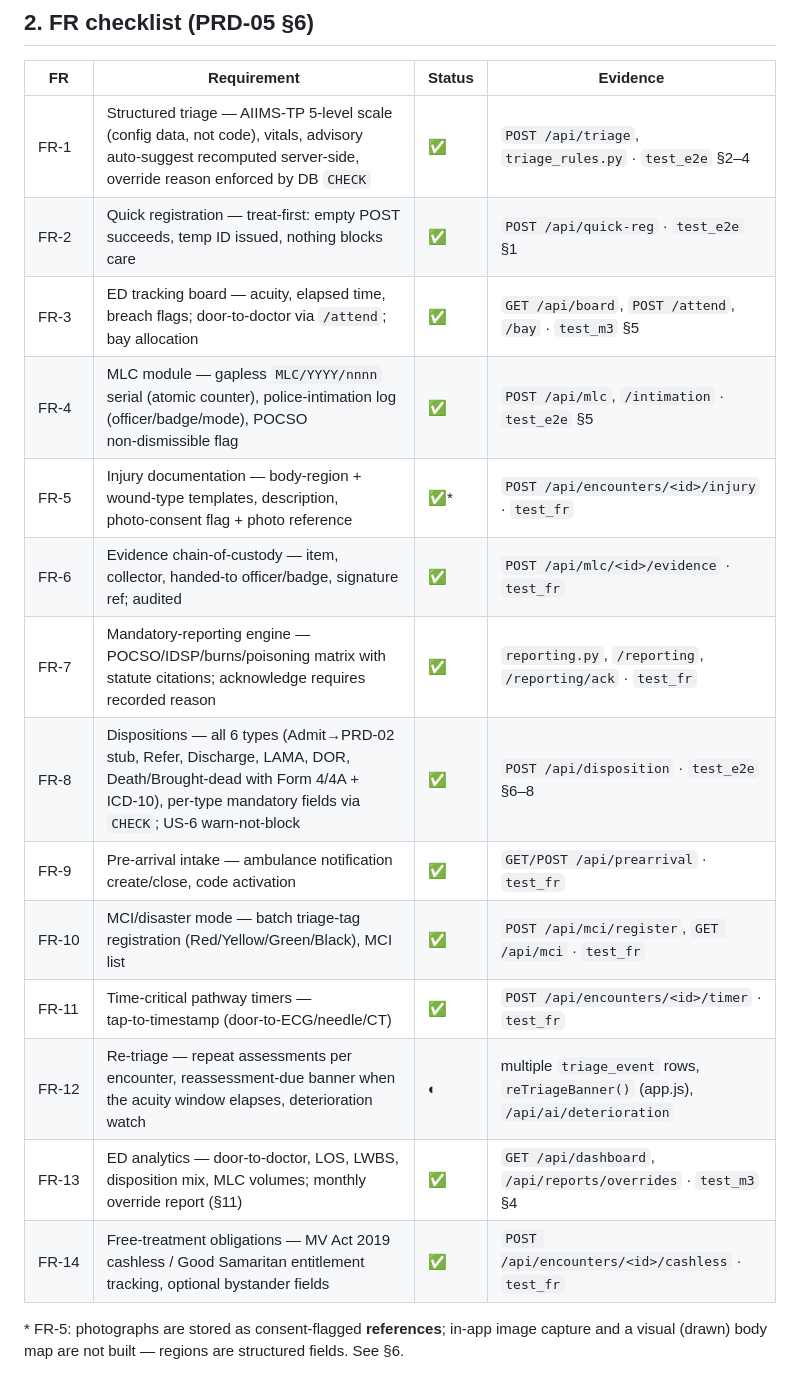
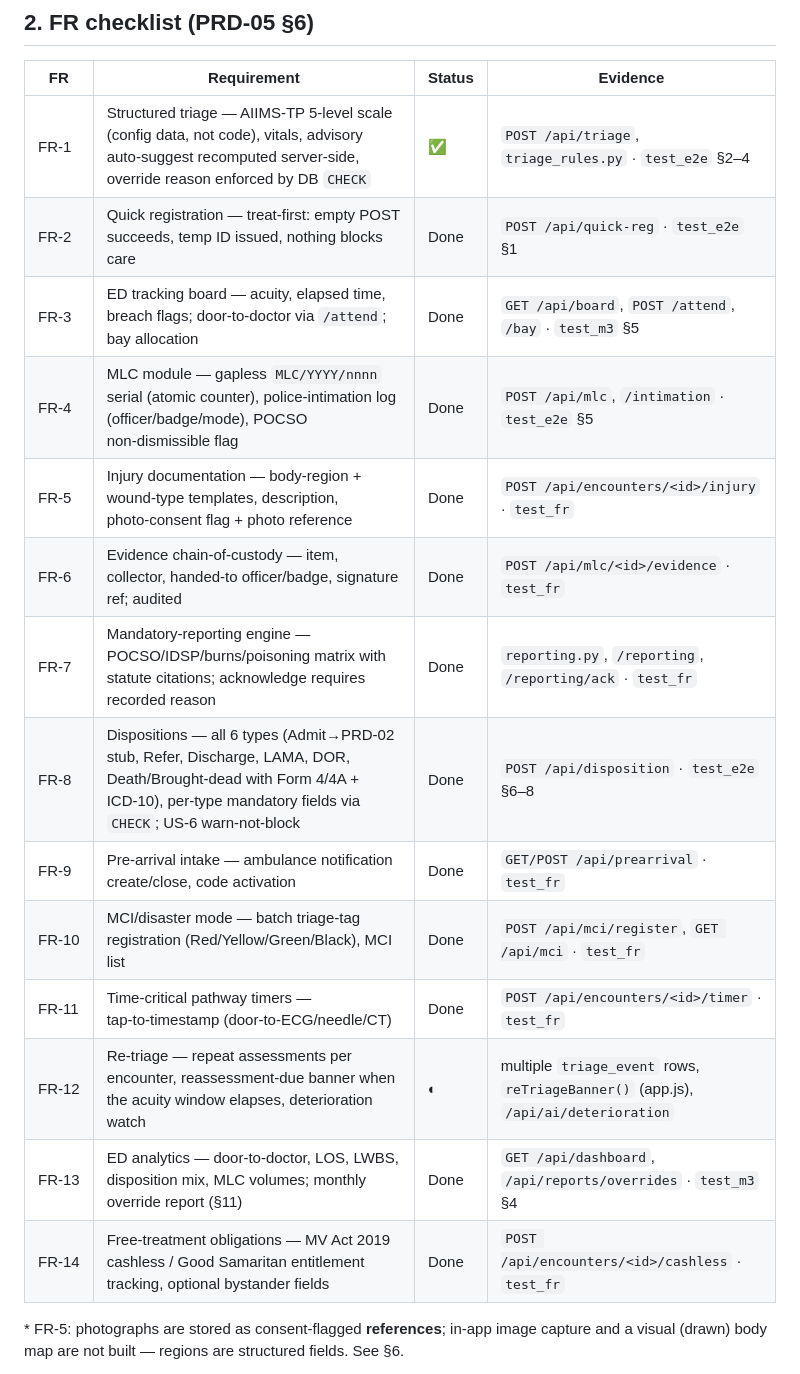
Before and after one commit to Adyanth-2005/Emergency_Triage-, a Markdown page: docs/M4_REPORT.md, the part around the change. Drawn GitHub-style.

Commit message:
Change status of functional requirements to 'Done'
Updated status of multiple functional requirements to 'Done' in the report.

```diff
--- a/docs/M4_REPORT.md
+++ b/docs/M4_REPORT.md
@@ -15,19 +15,19 @@ tamper‑evident audit chain, and an optional local Advanced‑RAG AI copilot. A
 | FR | Requirement | Status | Evidence |
 |---|---|---|---|
 | FR‑1 | Structured triage — AIIMS‑TP 5‑level scale (config data, not code), vitals, advisory auto‑suggest recomputed server‑side, override reason enforced by DB `CHECK` | ✅ | `POST /api/triage`, `triage_rules.py` · `test_e2e` §2–4 |
-| FR‑2 | Quick registration — treat‑first: empty POST succeeds, temp ID issued, nothing blocks care | ✅ | `POST /api/quick-reg` · `test_e2e` §1 |
-| FR‑3 | ED tracking board — acuity, elapsed time, breach flags; door‑to‑doctor via `/attend`; bay allocation | ✅ | `GET /api/board`, `POST /attend`, `/bay` · `test_m3` §5 |
-| FR‑4 | MLC module — gapless `MLC/YYYY/nnnn` serial (atomic counter), police‑intimation log (officer/badge/mode), POCSO non‑dismissible flag | ✅ | `POST /api/mlc`, `/intimation` · `test_e2e` §5 |
-| FR‑5 | Injury documentation — body‑region + wound‑type templates, description, photo‑consent flag + photo reference | ✅* | `POST /api/encounters/<id>/injury` · `test_fr` |
-| FR‑6 | Evidence chain‑of‑custody — item, collector, handed‑to officer/badge, signature ref; audited | ✅ | `POST /api/mlc/<id>/evidence` · `test_fr` |
-| FR‑7 | Mandatory‑reporting engine — POCSO/IDSP/burns/poisoning matrix with statute citations; acknowledge requires recorded reason | ✅ | `reporting.py`, `/reporting`, `/reporting/ack` · `test_fr` |
-| FR‑8 | Dispositions — all 6 types (Admit→PRD‑02 stub, Refer, Discharge, LAMA, DOR, Death/Brought‑dead with Form 4/4A + ICD‑10), per‑type mandatory fields via `CHECK`; US‑6 warn‑not‑block | ✅ | `POST /api/disposition` · `test_e2e` §6–8 |
-| FR‑9 | Pre‑arrival intake — ambulance notification create/close, code activation | ✅ | `GET/POST /api/prearrival` · `test_fr` |
-| FR‑10 | MCI/disaster mode — batch triage‑tag registration (Red/Yellow/Green/Black), MCI list | ✅ | `POST /api/mci/register`, `GET /api/mci` · `test_fr` |
-| FR‑11 | Time‑critical pathway timers — tap‑to‑timestamp (door‑to‑ECG/needle/CT) | ✅ | `POST /api/encounters/<id>/timer` · `test_fr` |
+| FR‑2 | Quick registration — treat‑first: empty POST succeeds, temp ID issued, nothing blocks care | Done | `POST /api/quick-reg` · `test_e2e` §1 |
+| FR‑3 | ED tracking board — acuity, elapsed time, breach flags; door‑to‑doctor via `/attend`; bay allocation | Done | `GET /api/board`, `POST /attend`, `/bay` · `test_m3` §5 |
+| FR‑4 | MLC module — gapless `MLC/YYYY/nnnn` serial (atomic counter), police‑intimation log (officer/badge/mode), POCSO non‑dismissible flag | Done | `POST /api/mlc`, `/intimation` · `test_e2e` §5 |
+| FR‑5 | Injury documentation — body‑region + wound‑type templates, description, photo‑consent flag + photo reference | Done | `POST /api/encounters/<id>/injury` · `test_fr` |
+| FR‑6 | Evidence chain‑of‑custody — item, collector, handed‑to officer/badge, signature ref; audited | Done | `POST /api/mlc/<id>/evidence` · `test_fr` |
+| FR‑7 | Mandatory‑reporting engine — POCSO/IDSP/burns/poisoning matrix with statute citations; acknowledge requires recorded reason | Done | `reporting.py`, `/reporting`, `/reporting/ack` · `test_fr` |
+| FR‑8 | Dispositions — all 6 types (Admit→PRD‑02 stub, Refer, Discharge, LAMA, DOR, Death/Brought‑dead with Form 4/4A + ICD‑10), per‑type mandatory fields via `CHECK`; US‑6 warn‑not‑block | Done | `POST /api/disposition` · `test_e2e` §6–8 |
+| FR‑9 | Pre‑arrival intake — ambulance notification create/close, code activation | Done | `GET/POST /api/prearrival` · `test_fr` |
+| FR‑10 | MCI/disaster mode — batch triage‑tag registration (Red/Yellow/Green/Black), MCI list | Done | `POST /api/mci/register`, `GET /api/mci` · `test_fr` |
+| FR‑11 | Time‑critical pathway timers — tap‑to‑timestamp (door‑to‑ECG/needle/CT) | Done | `POST /api/encounters/<id>/timer` · `test_fr` |
 | FR‑12 | Re‑triage — repeat assessments per encounter, reassessment‑due banner when the acuity window elapses, deterioration watch | ◐ | multiple `triage_event` rows, `reTriageBanner()` (app.js), `/api/ai/deterioration` |
-| FR‑13 | ED analytics — door‑to‑doctor, LOS, LWBS, disposition mix, MLC volumes; monthly override report (§11) | ✅ | `GET /api/dashboard`, `/api/reports/overrides` · `test_m3` §4 |
-| FR‑14 | Free‑treatment obligations — MV Act 2019 cashless / Good Samaritan entitlement tracking, optional bystander fields | ✅ | `POST /api/encounters/<id>/cashless` · `test_fr` |
+| FR‑13 | ED analytics — door‑to‑doctor, LOS, LWBS, disposition mix, MLC volumes; monthly override report (§11) | Done | `GET /api/dashboard`, `/api/reports/overrides` · `test_m3` §4 |
+| FR‑14 | Free‑treatment obligations — MV Act 2019 cashless / Good Samaritan entitlement tracking, optional bystander fields | Done | `POST /api/encounters/<id>/cashless` · `test_fr` |
 
 \* FR‑5: photographs are stored as consent‑flagged **references**; in‑app image capture and a
 visual (drawn) body map are not built — regions are structured fields. See §6.
```
